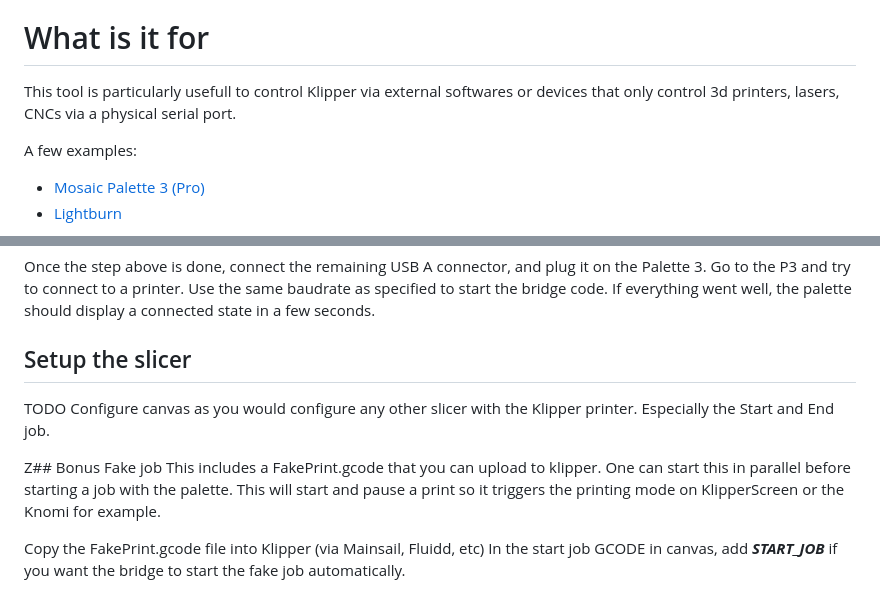
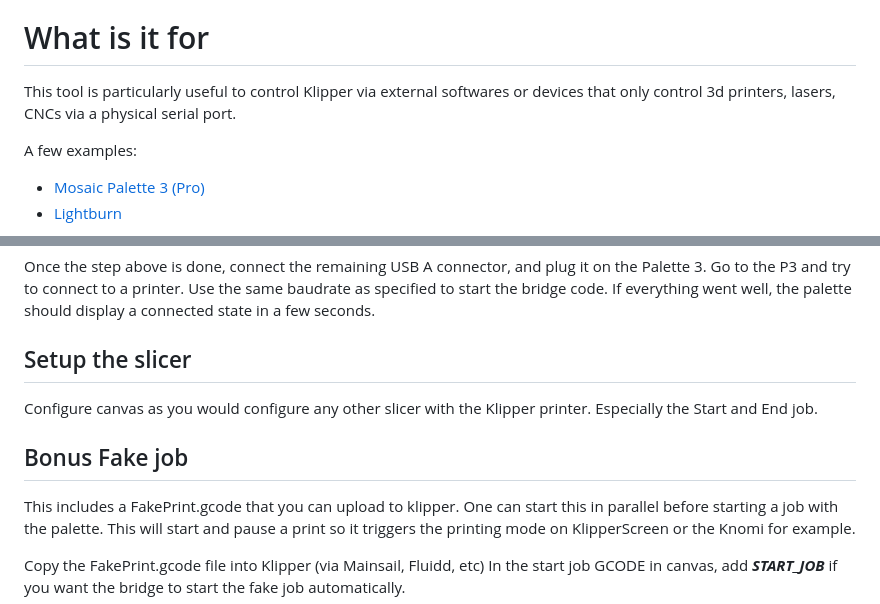
Before and after one commit to shishu94/Klipperotchy, a Markdown page: tools/serial_moonraker_bridge/README.md, 2 parts joined by grey strips. GitHub-like rendering.

```diff
--- a/tools/serial_moonraker_bridge/README.md
+++ b/tools/serial_moonraker_bridge/README.md
@@ -2,7 +2,7 @@
 Python3 application that allows to bridge source of GCODE from a serial interface and feed them directly into [Moonraker](https://github.com/Arksine/moonraker) (in other words a [Klipper](https://www.klipper3d.org/) printer) via the network.
 
 # What is it for
-This tool is particularly usefull to control Klipper via external softwares or devices that only control 3d printers, lasers, CNCs via a physical serial port.
+This tool is particularly useful to control Klipper via external softwares or devices that only control 3d printers, lasers, CNCs via a physical serial port.
 
 A few examples:
 - [Mosaic Palette 3 (Pro)](https://www.mosaicmfg.com/products/palette-3-pro)
@@ -110,10 +110,9 @@ Go to the P3 and try to connect to a printer. Use the same baudrate as specified
 If everything went well, the palette should display a connected state in a few seconds.
 
 ## Setup the slicer
-TODO
 Configure canvas as you would configure any other slicer with the Klipper printer. Especially the Start and End job.
 
-Z## Bonus Fake job
+## Bonus Fake job
 This includes a FakePrint.gcode that you can upload to klipper. One can start this in parallel before starting a job with the palette. This will start and pause a print so it triggers the printing mode on KlipperScreen or the Knomi for example.
 
 Copy the FakePrint.gcode file into Klipper (via Mainsail, Fluidd, etc)
```
